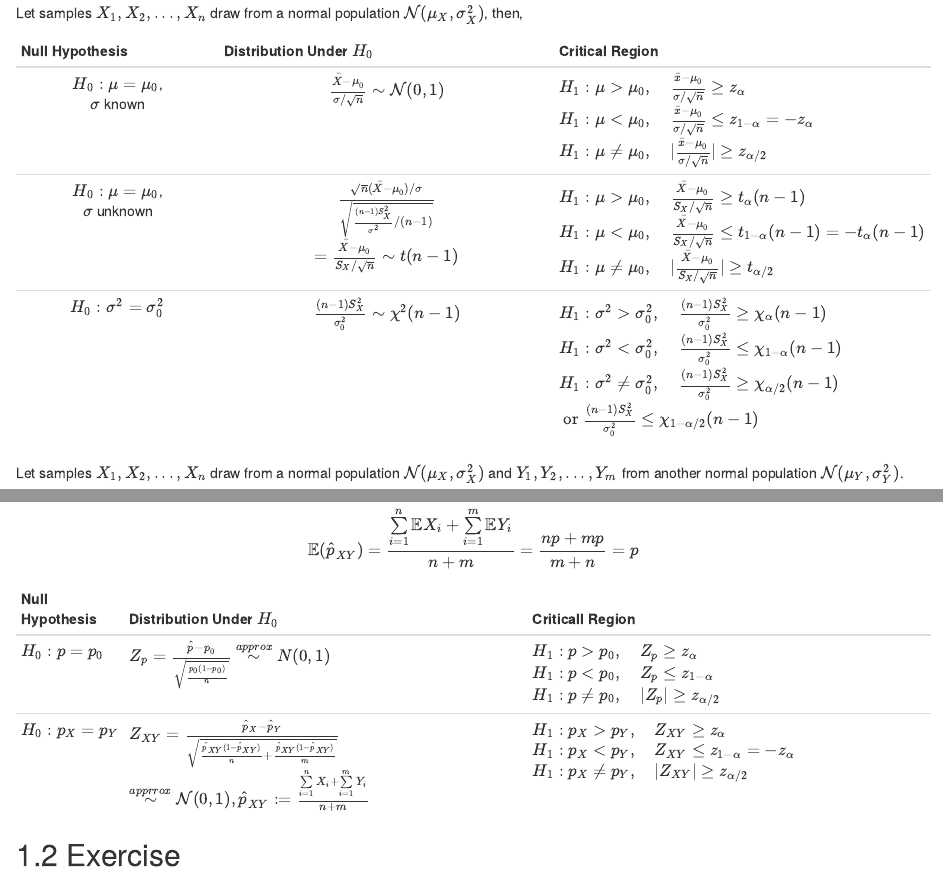
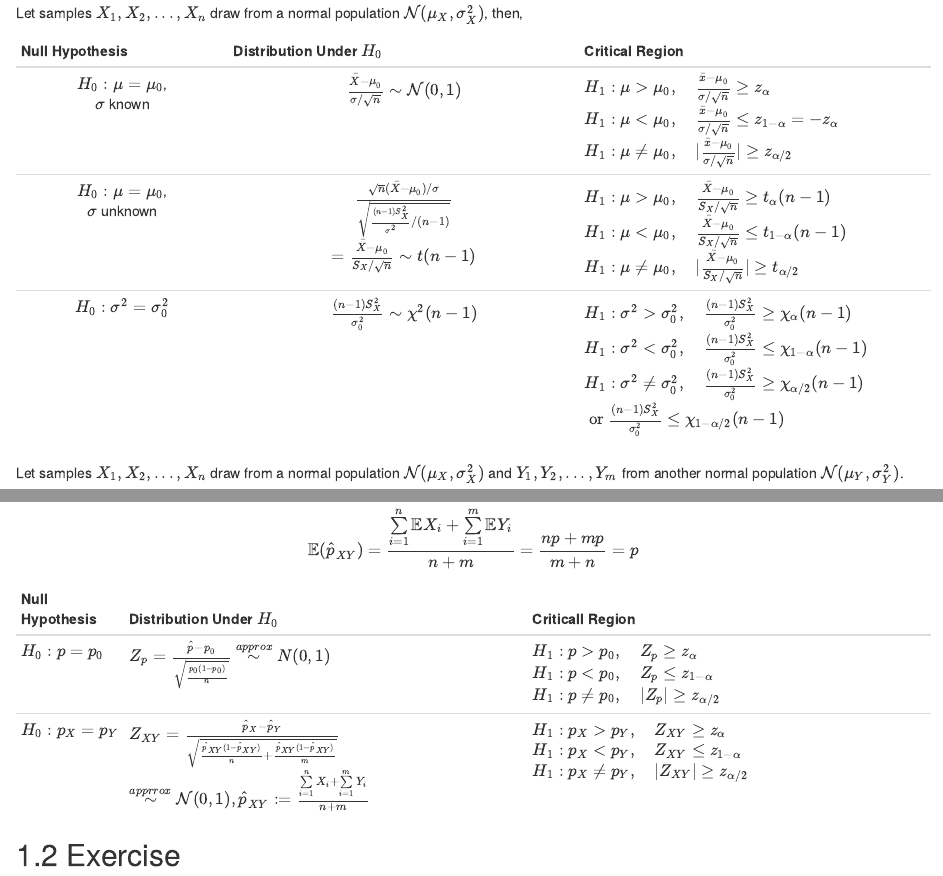
Before and after one commit to Kun73/TA_STA2002, an R Markdown document (06-hyt.Rmd): the page in a window 1100 px wide, from 120 px down, and a second part further down, joined at a grey line. Rendered offline with R 4.5, knitr and Pandoc, with nearby package versions; the code chunks are not run, so their results and figures are left out; drawn as R Markdown's standard HTML page in place of the format the file asks for.

Commit message:
delete 1-\alpha

```diff
--- a/06-hyt.Rmd
+++ b/06-hyt.Rmd
@@ -7,7 +7,7 @@ Let samples $X_1,X_2,...,X_n$ draw from a normal population $\mathcal{N}(\mu_X,\
 | Null Hypothesis                        |                   Distribution Under $H_0$                   | Critical Region                                              |
 | :-----------------------------------: | :----------------------------------------------------------: | :----------------------------------------------------------- |
 |  $H_0:\mu=\mu_0$,<br> $\sigma$ known  | $\frac{\bar X-\mu_0}{\sigma/\sqrt{n}}\sim\mathcal{N}(0, 1)$  | $H_1:\mu>\mu_0,\quad \frac{\bar x-\mu_0}{\sigma/\sqrt{n}}\geq z_{\alpha}$ <br> $H_1:\mu<\mu_0,\quad \frac{\bar x-\mu_0}{\sigma/\sqrt{n}}\leq z_{1-\alpha}=-z_{\alpha}$<br>  $H_1:\mu\neq\mu_0,\quad |\frac{\bar x-\mu_0}{\sigma/\sqrt{n}}|\geq z_{\alpha/2}$ |
-| $H_0:\mu=\mu_0$,<br> $\sigma$ unknown | $\frac{\sqrt{n}(\bar X-\mu_0)/\sigma}{\sqrt{\frac{(n-1)S_X^2}{\sigma^2}/(n-1)}}$ <br>$=\frac{\bar X-\mu_0}{S_X/\sqrt{n}}\sim t(n-1)$ | $H_1:\mu>\mu_0,\quad \frac{\bar X-\mu_0}{S_X/\sqrt{n}}\geq t_{\alpha}(n-1)$<br> $H_1:\mu<\mu_0,\quad \frac{\bar X-\mu_0}{S_X/\sqrt{n}}\leq t_{1-\alpha}(n-1)=-t_{\alpha}(n-1)$<br> $H_1:\mu\neq\mu_0,\quad |\frac{\bar X-\mu_0}{S_X/\sqrt{n}}|\geq t_{\alpha/2}$ |
+| $H_0:\mu=\mu_0$,<br> $\sigma$ unknown | $\frac{\sqrt{n}(\bar X-\mu_0)/\sigma}{\sqrt{\frac{(n-1)S_X^2}{\sigma^2}/(n-1)}}$ <br>$=\frac{\bar X-\mu_0}{S_X/\sqrt{n}}\sim t(n-1)$ | $H_1:\mu>\mu_0,\quad \frac{\bar X-\mu_0}{S_X/\sqrt{n}}\geq t_{\alpha}(n-1)$<br> $H_1:\mu<\mu_0,\quad \frac{\bar X-\mu_0}{S_X/\sqrt{n}}\leq t_{1-\alpha}(n-1)$<br> $H_1:\mu\neq\mu_0,\quad |\frac{\bar X-\mu_0}{S_X/\sqrt{n}}|\geq t_{\alpha/2}$ |
 |      $H_0:\sigma^2 = \sigma^2_0$      |       $\frac{(n-1)S_X^2}{\sigma_0^2}\sim \chi^2(n-1)$        | $H_1:\sigma^2>\sigma^2_0,\quad \frac{(n-1)S_X^2}{\sigma^2_0}\geq \chi_{\alpha}(n-1)$<br> $H_1:\sigma^2<\sigma^2_0,\quad \frac{(n-1)S_X^2}{\sigma^2_0}\leq \chi_{1-\alpha}(n-1)$<br>$H_1:\sigma^2\neq\sigma^2_0,\quad \frac{(n-1)S_X^2}{\sigma^2_0}\geq \chi_{\alpha/2}(n-1)$ <br> $\text{ or } \frac{(n-1)S_X^2}{\sigma^2_0}\leq \chi_{1-\alpha/2}(n-1)$ |
 
 Let samples $X_1,X_2,...,X_n$ draw from a normal population $\mathcal{N}(\mu_X,\sigma^2_X)$ and $Y_1,Y_2,...,Y_m$ from another normal population $\mathcal{N}(\mu_Y,\sigma^2_Y)$.
@@ -33,7 +33,7 @@ Under $H_0:p_X=p_Y=p$, $\hat p_{XY}:=\frac{\sum\limits_{i=1}^n X_i+\sum\limits_{
 | Null Hypothesis | Distribution Under $H_0$                                     | Criticall Region                                             |
 | --------------- | ------------------------------------------------------------ | ------------------------------------------------------------ |
 | $H_0:p=p_0$     | $Z_p=\frac{\hat p-p_0}{\sqrt{\frac{p_0(1-p_0)}{n}}}\stackrel{approx}{\sim}N(0,1)$ | $H_1:p>p_0,\quad Z_p\geq z_{\alpha}$<br>$H_1:p<p_0,\quad Z_p\leq z_{1-\alpha}$<br>$H_1:p\neq p_0,\quad |Z_p|\geq z_{\alpha/2}$ |
-| $H_0:p_X=p_Y$   | $Z_{XY} = \frac{\hat p_X-\hat p_Y}{\sqrt{\frac{\hat p_{XY}(1-\hat p_{XY})}{n} + \frac{\hat p_{XY}(1-\hat p_{XY})}{m}}}$ <br>$\stackrel{apprrox}{\sim} \mathcal{N}(0,1),\hat p_{XY}:=\frac{\sum\limits_{i=1}^n X_i+\sum\limits_{i=1}^m Y_i}{n+m}$ | $H_1:p_X>p_Y,\quad Z_{XY}\geq z_{\alpha}$<br>$H_1:p_X<p_Y,\quad Z_{XY}\leq z_{1-\alpha}=-z_{\alpha}$<br>$H_1:p_X\neq p_Y,\quad |Z_{XY}|\geq z_{\alpha/2}$ |
+| $H_0:p_X=p_Y$   | $Z_{XY} = \frac{\hat p_X-\hat p_Y}{\sqrt{\frac{\hat p_{XY}(1-\hat p_{XY})}{n} + \frac{\hat p_{XY}(1-\hat p_{XY})}{m}}}$ <br>$\stackrel{apprrox}{\sim} \mathcal{N}(0,1),\hat p_{XY}:=\frac{\sum\limits_{i=1}^n X_i+\sum\limits_{i=1}^m Y_i}{n+m}$ | $H_1:p_X>p_Y,\quad Z_{XY}\geq z_{\alpha}$<br>$H_1:p_X<p_Y,\quad Z_{XY}\leq z_{1-\alpha}$<br>$H_1:p_X\neq p_Y,\quad |Z_{XY}|\geq z_{\alpha/2}$ |
 
 ## Exercise
 
```
